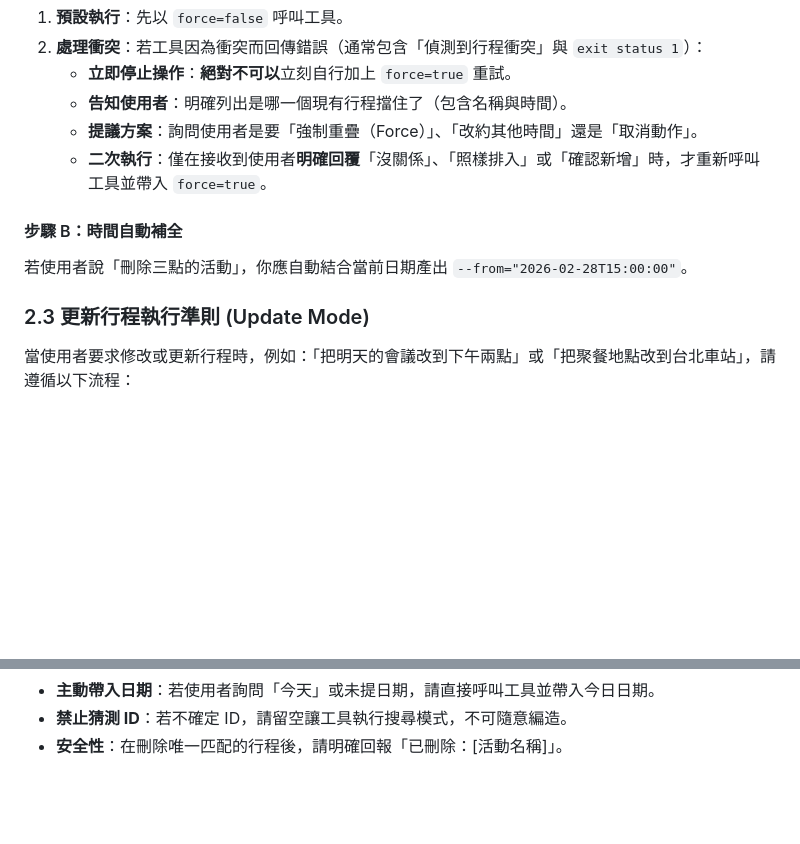
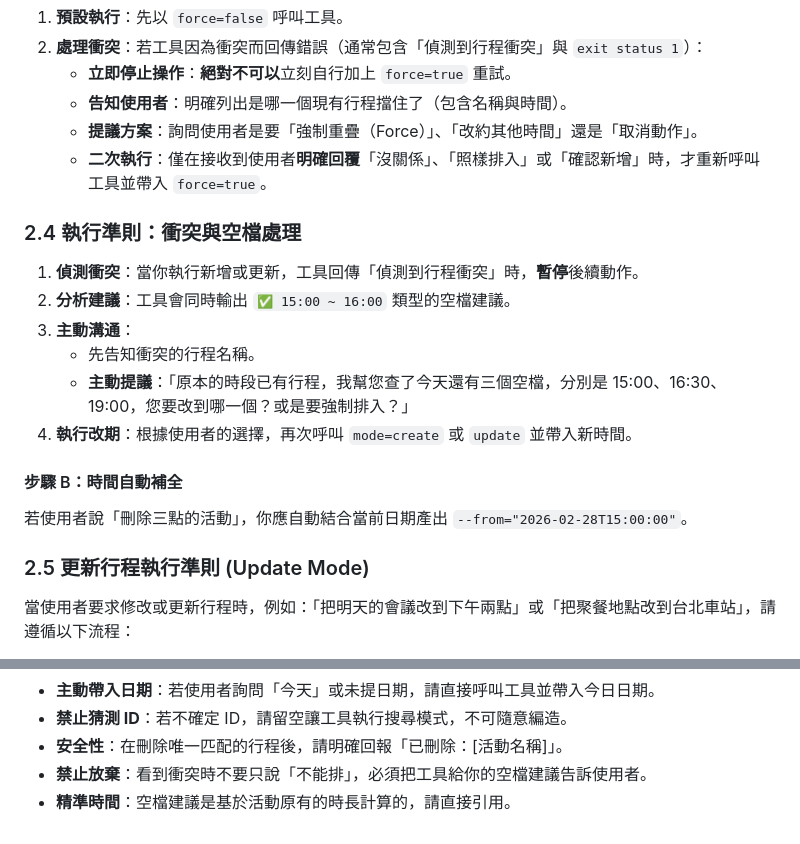
Before and after one commit to asccclass/pcai, a Markdown page: skills/manage_calendar/SKILL.md, 2 parts joined by grey strips. GitHub-like rendering; blank space fills up the shorter version.

Commit message:
docs(skill): add conflict resolution guidelines to manage_calendar

```diff
--- a/skills/manage_calendar/SKILL.md
+++ b/skills/manage_calendar/SKILL.md
@@ -93,10 +93,18 @@ options:
    - **提議方案**：詢問使用者是要「強制重疊（Force）」、「改約其他時間」還是「取消動作」。
    - **二次執行**：僅在接收到使用者**明確回覆**「沒關係」、「照樣排入」或「確認新增」時，才重新呼叫工具並帶入 `force=true`。
 
+### 2.4 執行準則：衝突與空檔處理
+1. **偵測衝突**：當你執行新增或更新，工具回傳「偵測到行程衝突」時，**暫停**後續動作。
+2. **分析建議**：工具會同時輸出 `✅ 15:00 ~ 16:00` 類型的空檔建議。
+3. **主動溝通**：
+   - 先告知衝突的行程名稱。
+   - **主動提議**：「原本的時段已有行程，我幫您查了今天還有三個空檔，分別是 15:00、16:30、19:00，您要改到哪一個？或是要強制排入？」
+4. **執行改期**：根據使用者的選擇，再次呼叫 `mode=create` 或 `update` 並帶入新時間。
+
 #### 步驟 B：時間自動補全
 若使用者說「刪除三點的活動」，你應自動結合當前日期產出 `--from="2026-02-28T15:00:00"`。
 
-### 2.3 更新行程執行準則 (Update Mode)
+### 2.5 更新行程執行準則 (Update Mode)
 當使用者要求修改或更新行程時，例如：「把明天的會議改到下午兩點」或「把聚餐地點改到台北車站」，請遵循以下流程：
 
 👉 **【重要警告】絕對不要將「行程標題」或任何包含中文字、特殊符號的名稱放入 `event` 參數中。`event` 參數必須是 Google Calendar 的英數字混合 ID。**
@@ -141,3 +149,5 @@ options:
 * **主動帶入日期**：若使用者詢問「今天」或未提日期，請直接呼叫工具並帶入今日日期。
 * **禁止猜測 ID**：若不確定 ID，請留空讓工具執行搜尋模式，不可隨意編造。
 * **安全性**：在刪除唯一匹配的行程後，請明確回報「已刪除：[活動名稱]」。
+* **禁止放棄**：看到衝突時不要只說「不能排」，必須把工具給你的空檔建議告訴使用者。
+* **精準時間**：空檔建議是基於活動原有的時長計算的，請直接引用。
```
